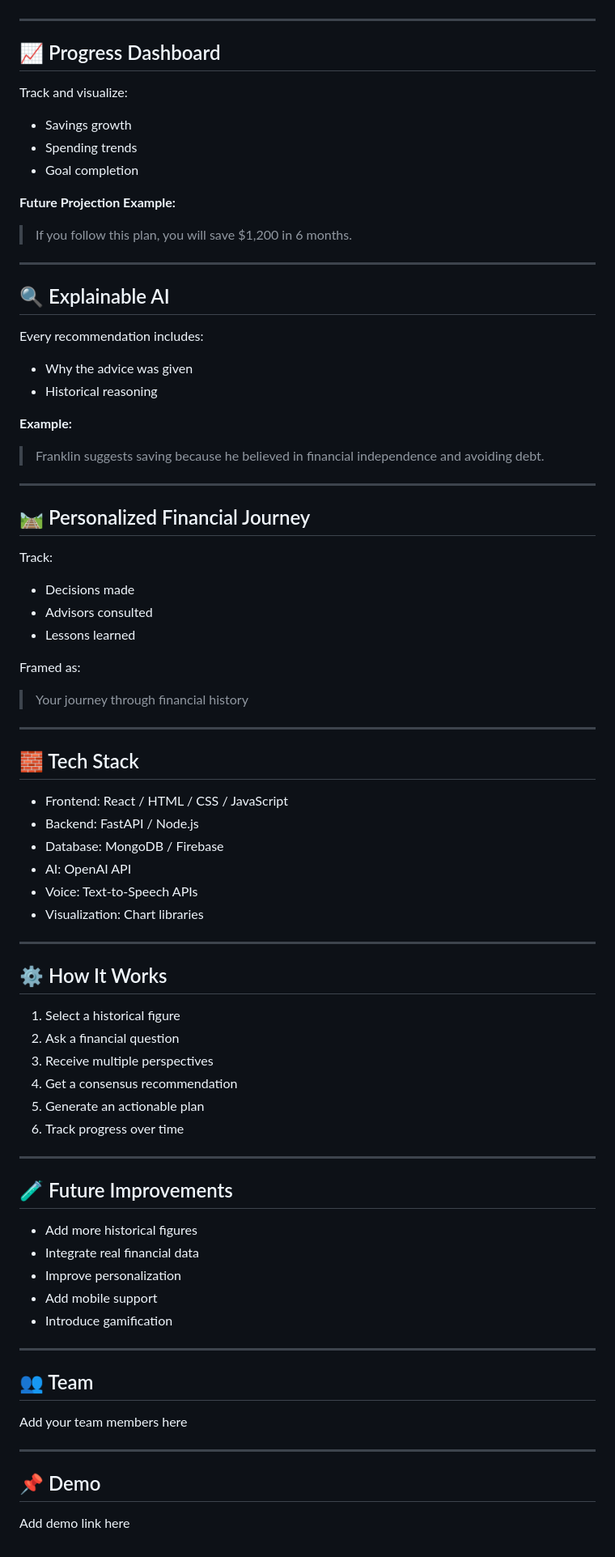
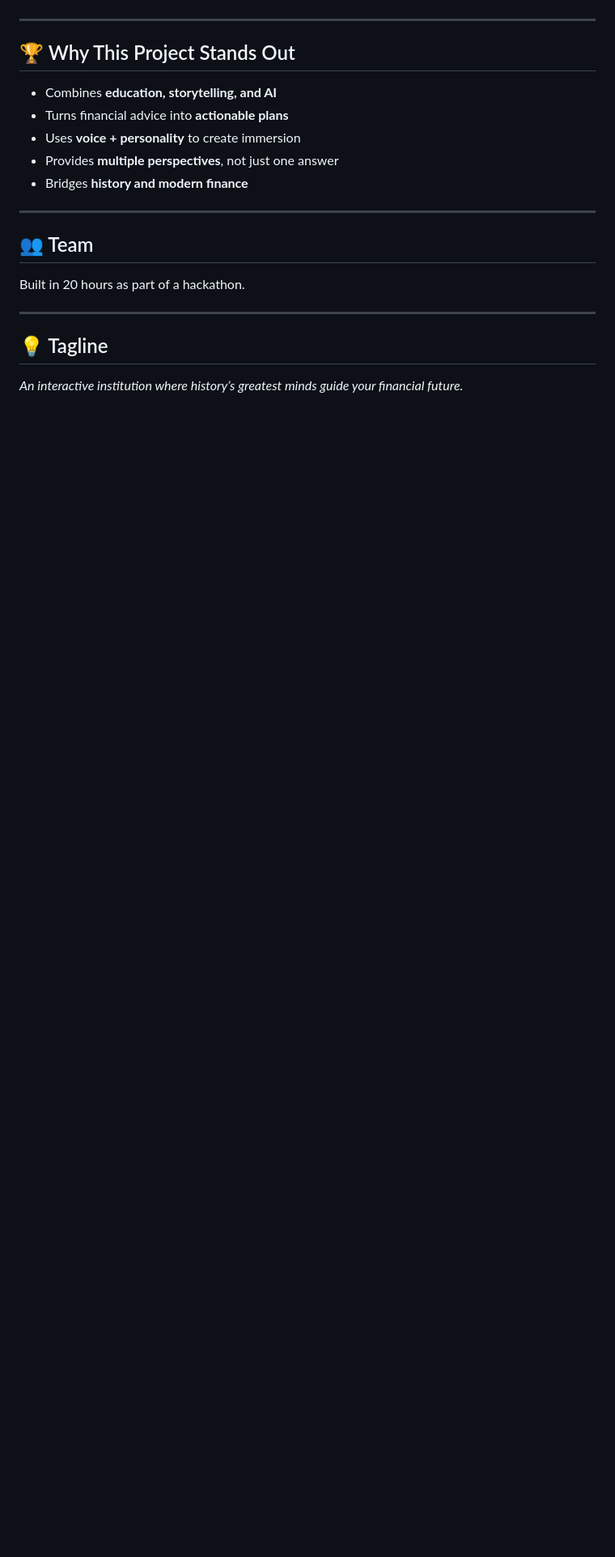
Before and after one commit to jan-tammy/WEHack2026, a Markdown page: README.md, the part around one of its changes. Shown at 81% size. Rendered like a GitHub page; blank space fills up the shorter version.

```diff
--- a/README.md
+++ b/README.md
@@ -73,79 +150,20 @@ Turns advice into clear steps:
 
 ---
 
-## 📈 Progress Dashboard
+## 🏆 Why This Project Stands Out
 
-Track and visualize:
-- Savings growth
-- Spending trends
-- Goal completion
-
-**Future Projection Example:**
-> If you follow this plan, you will save $1,200 in 6 months.
-
----
-
-## 🔍 Explainable AI
-
-Every recommendation includes:
-- Why the advice was given
-- Historical reasoning
-
-**Example:**
-> Franklin suggests saving because he believed in financial independence and avoiding debt.
-
----
-
-## 🛤️ Personalized Financial Journey
-
-Track:
-- Decisions made
-- Advisors consulted
-- Lessons learned
-
-Framed as:
-> Your journey through financial history
-
----
-
-## 🧱 Tech Stack
-
-- Frontend: React / HTML / CSS / JavaScript
-- Backend: FastAPI / Node.js
-- Database: MongoDB / Firebase
-- AI: OpenAI API
-- Voice: Text-to-Speech APIs
-- Visualization: Chart libraries
-
----
-
-## ⚙️ How It Works
-
-1. Select a historical figure
-2. Ask a financial question
-3. Receive multiple perspectives
-4. Get a consensus recommendation
-5. Generate an actionable plan
-6. Track progress over time
-
----
-
-## 🧪 Future Improvements
-
-- Add more historical figures
-- Integrate real financial data
-- Improve personalization
-- Add mobile support
-- Introduce gamification
+- Combines **education, storytelling, and AI**
+- Turns financial advice into **actionable plans**
+- Uses **voice + personality** to create immersion
+- Provides **multiple perspectives**, not just one answer
+- Bridges **history and modern finance**
 
 ---
 
 ## 👥 Team
-
-Add your team members here
+Built in 20 hours as part of a hackathon.
 
 ---
 
-## 📌 Demo
-
-Add demo link here
+## 💡 Tagline
+*An interactive institution where history’s greatest minds guide your financial future.*
```
Also changed, not shown: other parts of README.md (+124 -47 lines).
